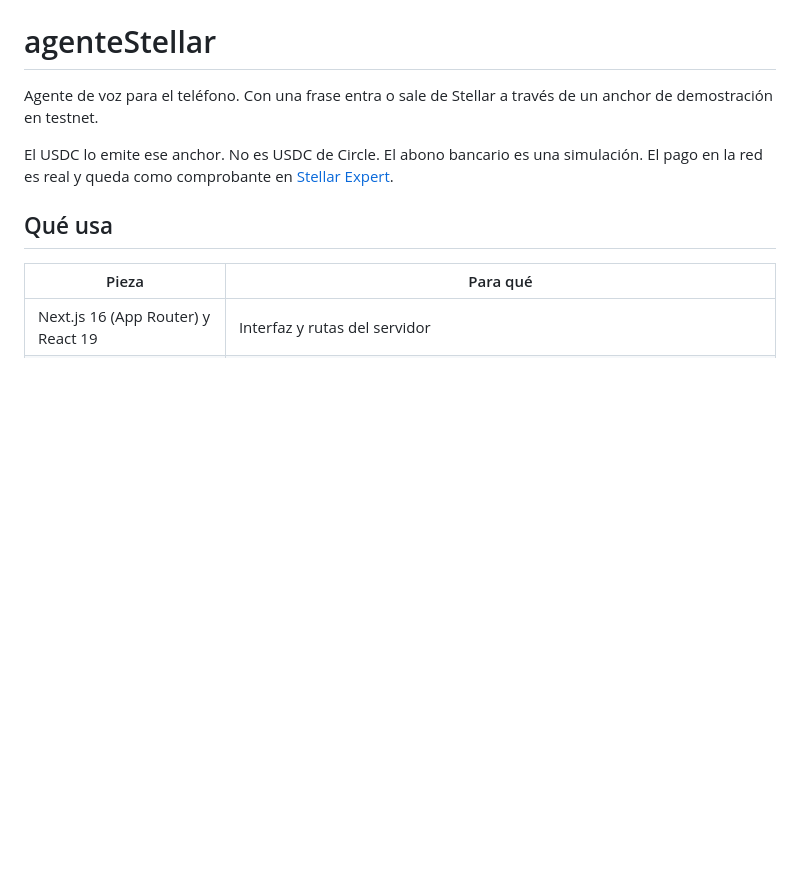
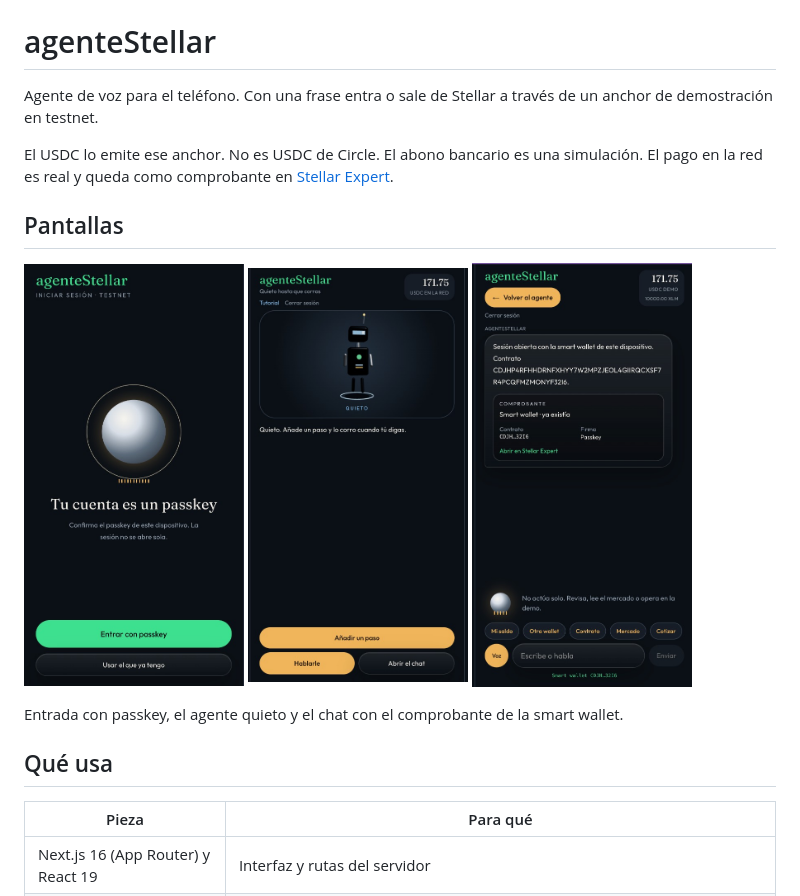
Before and after one commit to KarloMagnoPY/AgenteStellar, a Markdown page: README.md, the part around the change. Drawn GitHub-style; pictures changed too: docs/pantallas/agente.png (added), docs/pantallas/chat.png (added), docs/pantallas/entrada.png (added); blank space fills up the shorter version.

Commit message:
Muestra en el README la entrada, el agente y el chat.
Co-authored-by: Cursor <cursoragent@cursor.com>

```diff
--- a/README.md
+++ b/README.md
@@ -3,6 +3,16 @@
 Agente de voz para el teléfono. Con una frase entra o sale de Stellar a través de un anchor de demostración en testnet.
 
 El USDC lo emite ese anchor. No es USDC de Circle. El abono bancario es una simulación. El pago en la red es real y queda como comprobante en [Stellar Expert](https://stellar.expert/explorer/testnet).
+
+## Pantallas
+
+<p>
+  <img src="docs/pantallas/entrada.png" alt="Inicio de sesión con passkey" width="220" />
+  <img src="docs/pantallas/agente.png" alt="Agente quieto, a la espera de un paso" width="220" />
+  <img src="docs/pantallas/chat.png" alt="Chat con la smart wallet y las acciones" width="220" />
+</p>
+
+Entrada con passkey, el agente quieto y el chat con el comprobante de la smart wallet.
 
 ## Qué usa
 
```
